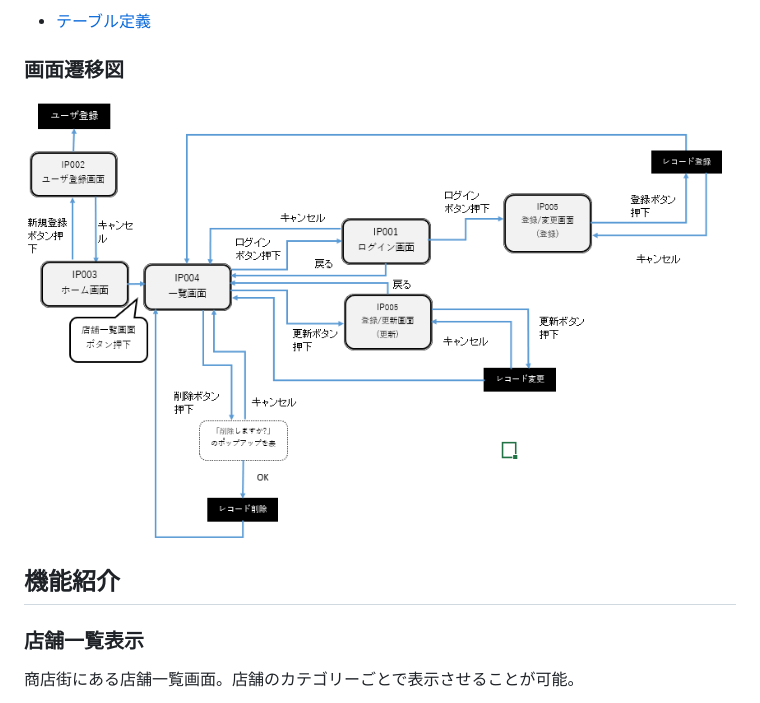
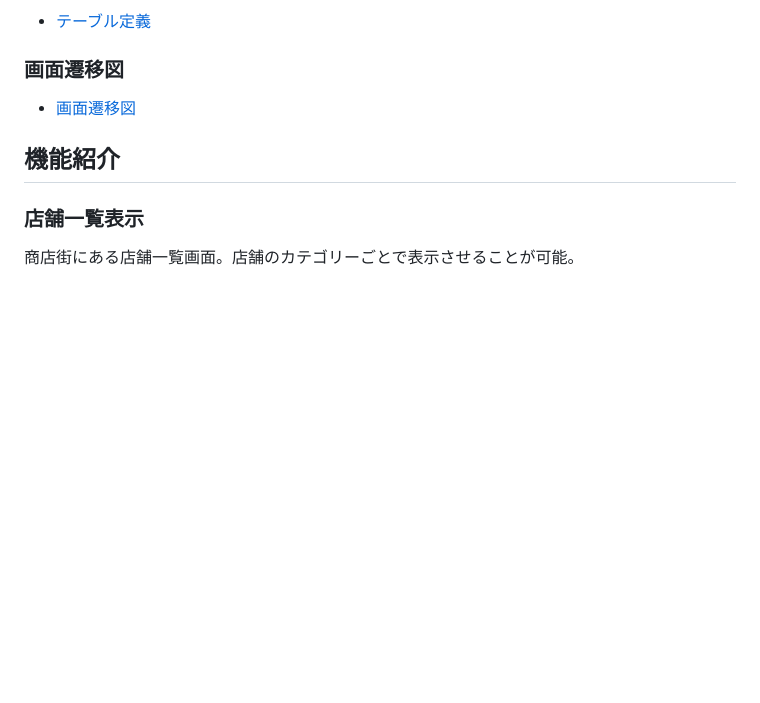
Before and after one commit to takashimakouta/TachibanaShoppingStreet, a Markdown page: README.md, the part around the change. Drawn GitHub-style; blank space fills up the shorter version.

```diff
--- a/README.md
+++ b/README.md
@@ -53,7 +53,7 @@
 
 ### 画面遷移図
 
-![画面遷移図](画面遷移図.png)
+- [画面遷移図](店舗遷移図.png)
 
 
 ## 機能紹介
```
